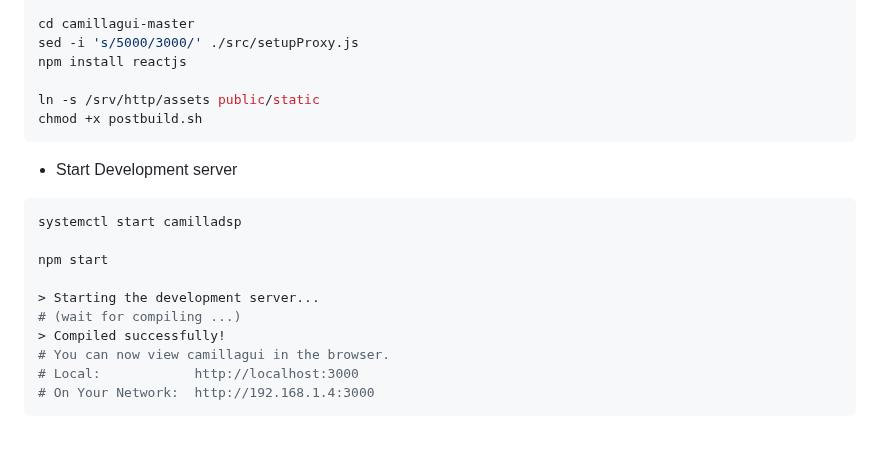
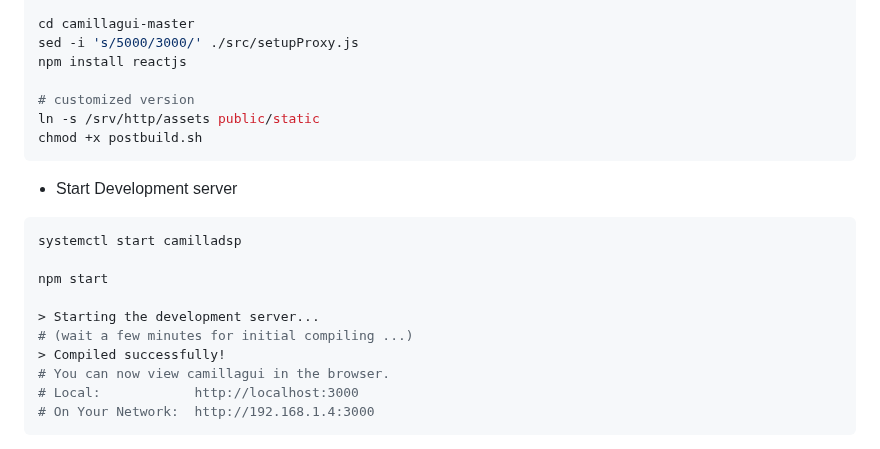
Before and after one commit to rern/_assets, a Markdown page: Notes/CamillaDSP.md, the part around the change. Rendered like a GitHub page.

````diff
--- a/Notes/CamillaDSP.md
+++ b/Notes/CamillaDSP.md
@@ -102,6 +102,7 @@ cd camillagui-master
 sed -i 's/5000/3000/' ./src/setupProxy.js
 npm install reactjs
 
+# customized version
 ln -s /srv/http/assets public/static
 chmod +x postbuild.sh
 ```
@@ -113,7 +114,7 @@ systemctl start camilladsp
 npm start
 
 > Starting the development server...
-# (wait for compiling ...)
+# (wait a few minutes for initial compiling ...)
 > Compiled successfully!
 # You can now view camillagui in the browser.
 # Local:            http://localhost:3000
````
